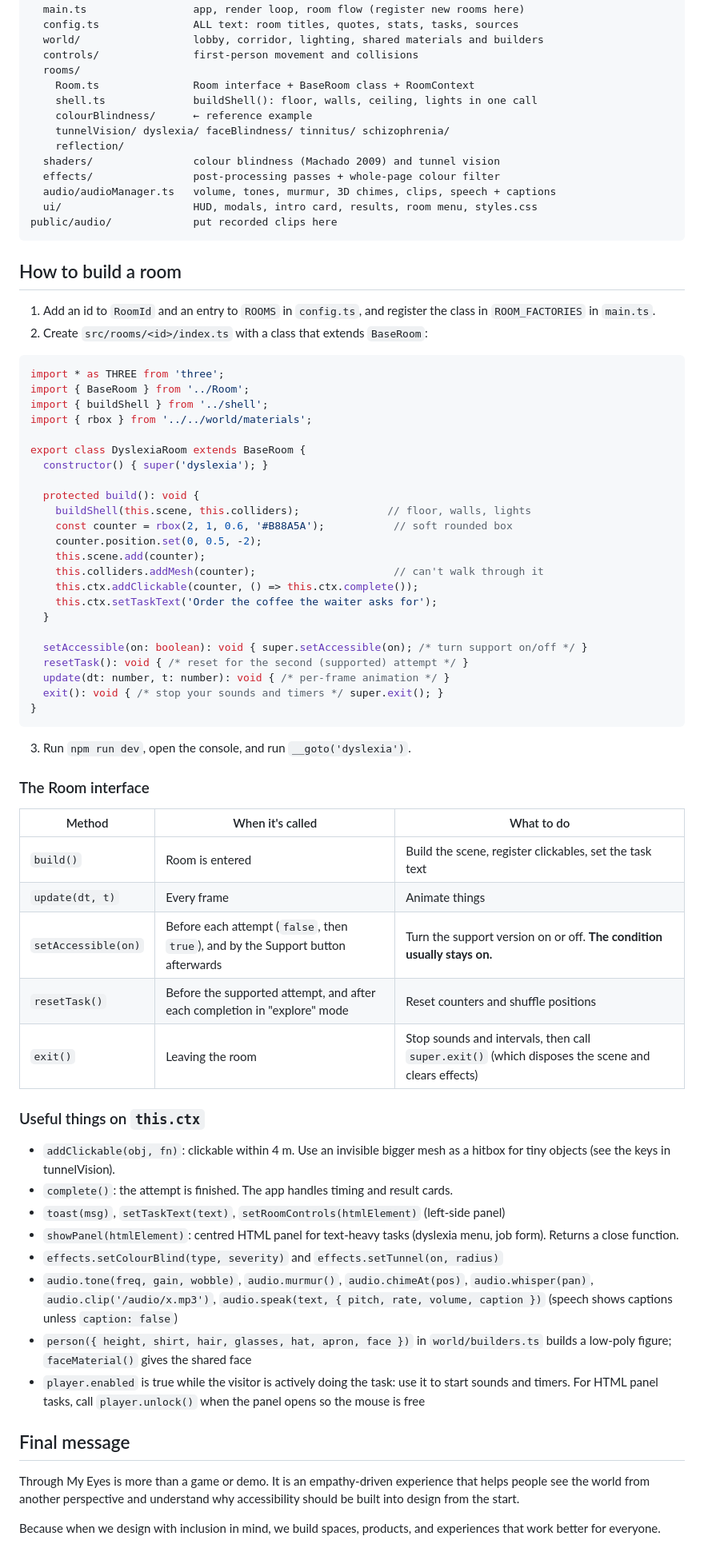
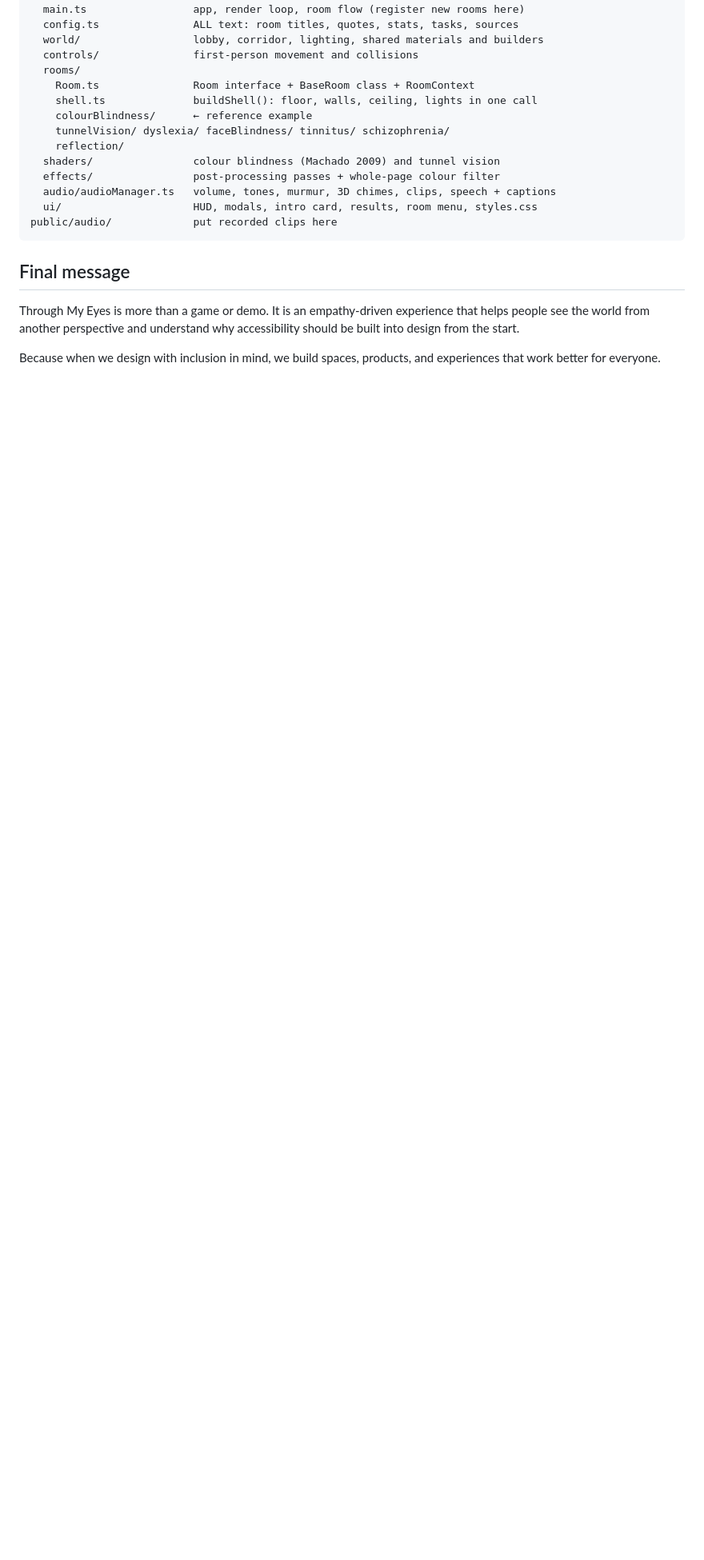
Before and after one commit to tiffany0107/through_my_eyes, a Markdown page: README.md, the part around the change. Shown at 80% size. Drawn GitHub-style; blank space fills up the shorter version.

Commit message:
Trimmed README
Removed instructions for building a room and related details.

````diff
--- a/README.md
+++ b/README.md
@@ -71,60 +71,6 @@ src/
 public/audio/             put recorded clips here
 ```
 
-## How to build a room
-
-1. Add an id to `RoomId` and an entry to `ROOMS` in `config.ts`, and register the class in `ROOM_FACTORIES` in `main.ts`.
-2. Create `src/rooms/<id>/index.ts` with a class that extends `BaseRoom`:
-
-```ts
-import * as THREE from 'three';
-import { BaseRoom } from '../Room';
-import { buildShell } from '../shell';
-import { rbox } from '../../world/materials';
-
-export class DyslexiaRoom extends BaseRoom {
-  constructor() { super('dyslexia'); }
-
-  protected build(): void {
-    buildShell(this.scene, this.colliders);              // floor, walls, lights
-    const counter = rbox(2, 1, 0.6, '#B88A5A');           // soft rounded box
-    counter.position.set(0, 0.5, -2);
-    this.scene.add(counter);
-    this.colliders.addMesh(counter);                      // can't walk through it
-    this.ctx.addClickable(counter, () => this.ctx.complete());
-    this.ctx.setTaskText('Order the coffee the waiter asks for');
-  }
-
-  setAccessible(on: boolean): void { super.setAccessible(on); /* turn support on/off */ }
-  resetTask(): void { /* reset for the second (supported) attempt */ }
-  update(dt: number, t: number): void { /* per-frame animation */ }
-  exit(): void { /* stop your sounds and timers */ super.exit(); }
-}
-```
-
-3. Run `npm run dev`, open the console, and run `__goto('dyslexia')`.
-
-### The Room interface
-
-| Method | When it's called | What to do |
-|---|---|---|
-| `build()` | Room is entered | Build the scene, register clickables, set the task text |
-| `update(dt, t)` | Every frame | Animate things |
-| `setAccessible(on)` | Before each attempt (`false`, then `true`), and by the Support button afterwards | Turn the support version on or off. **The condition usually stays on.** |
-| `resetTask()` | Before the supported attempt, and after each completion in "explore" mode | Reset counters and shuffle positions |
-| `exit()` | Leaving the room | Stop sounds and intervals, then call `super.exit()` (which disposes the scene and clears effects) |
-
-### Useful things on `this.ctx`
-
-- `addClickable(obj, fn)`: clickable within 4 m. Use an invisible bigger mesh as a hitbox for tiny objects (see the keys in tunnelVision).
-- `complete()`: the attempt is finished. The app handles timing and result cards.
-- `toast(msg)`, `setTaskText(text)`, `setRoomControls(htmlElement)` (left-side panel)
-- `showPanel(htmlElement)`: centred HTML panel for text-heavy tasks (dyslexia menu, job form). Returns a close function.
-- `effects.setColourBlind(type, severity)` and `effects.setTunnel(on, radius)`
-- `audio.tone(freq, gain, wobble)`, `audio.murmur()`, `audio.chimeAt(pos)`, `audio.whisper(pan)`, `audio.clip('/audio/x.mp3')`, `audio.speak(text, { pitch, rate, volume, caption })` (speech shows captions unless `caption: false`)
-- `person({ height, shirt, hair, glasses, hat, apron, face })` in `world/builders.ts` builds a low-poly figure; `faceMaterial()` gives the shared face
-- `player.enabled` is true while the visitor is actively doing the task: use it to start sounds and timers. For HTML panel tasks, call `player.unlock()` when the panel opens so the mouse is free
-
 ## Final message
 
 Through My Eyes is more than a game or demo. It is an empathy-driven experience that helps people see the world from another perspective and understand why accessibility should be built into design from the start.
````
